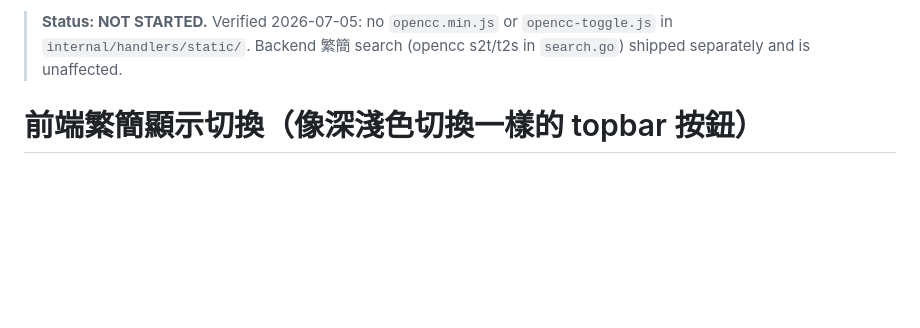
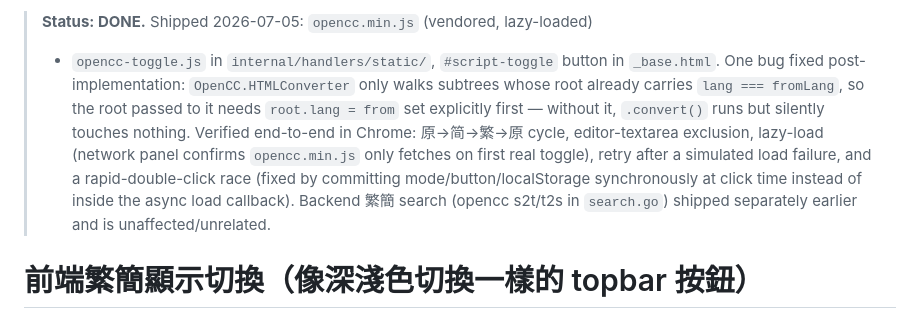
Before and after one commit to SamTech37/commaplace, a Markdown page: .claude/specs/frontend-opencc-plan.md, the part around the change. Rendered like a GitHub page; blank space fills up the shorter version.

Commit message:
close specs done

```diff
--- a/.claude/specs/frontend-opencc-plan.md
+++ b/.claude/specs/frontend-opencc-plan.md
@@ -1,6 +1,15 @@
-> **Status: NOT STARTED.** Verified 2026-07-05: no `opencc.min.js` or
-> `opencc-toggle.js` in `internal/handlers/static/`. Backend 繁簡 search
-> (opencc s2t/t2s in `search.go`) shipped separately and is unaffected.
+> **Status: DONE.** Shipped 2026-07-05: `opencc.min.js` (vendored, lazy-loaded)
+> + `opencc-toggle.js` in `internal/handlers/static/`, `#script-toggle` button
+> in `_base.html`. One bug fixed post-implementation: `OpenCC.HTMLConverter`
+> only walks subtrees whose root already carries `lang === fromLang`, so the
+> root passed to it needs `root.lang = from` set explicitly first — without
+> it, `.convert()` runs but silently touches nothing. Verified end-to-end in
+> Chrome: 原→简→繁→原 cycle, editor-textarea exclusion, lazy-load (network
+> panel confirms `opencc.min.js` only fetches on first real toggle), retry
+> after a simulated load failure, and a rapid-double-click race (fixed by
+> committing mode/button/localStorage synchronously at click time instead of
+> inside the async load callback). Backend 繁簡 search (opencc s2t/t2s in
+> `search.go`) shipped separately earlier and is unaffected/unrelated.
 
 # 前端繁簡顯示切換（像深淺色切換一樣的 topbar 按鈕）
 
```
Also changed, not shown: .claude/specs/editor-medium-style-spec.md (+8 -8 lines), .claude/specs/feed-layout-toggle-meta-app-interface-spec.md (added, +258 -0 lines).
